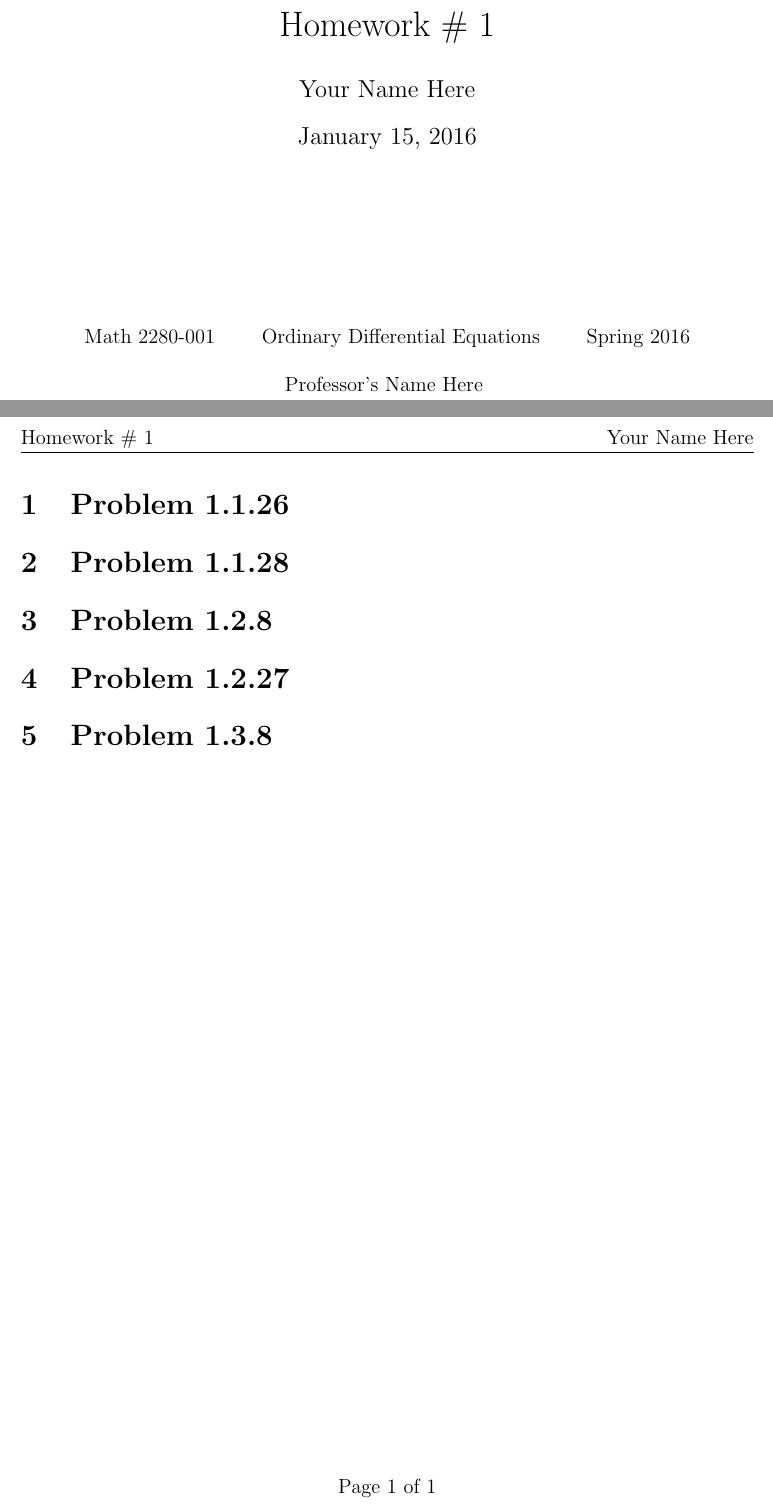
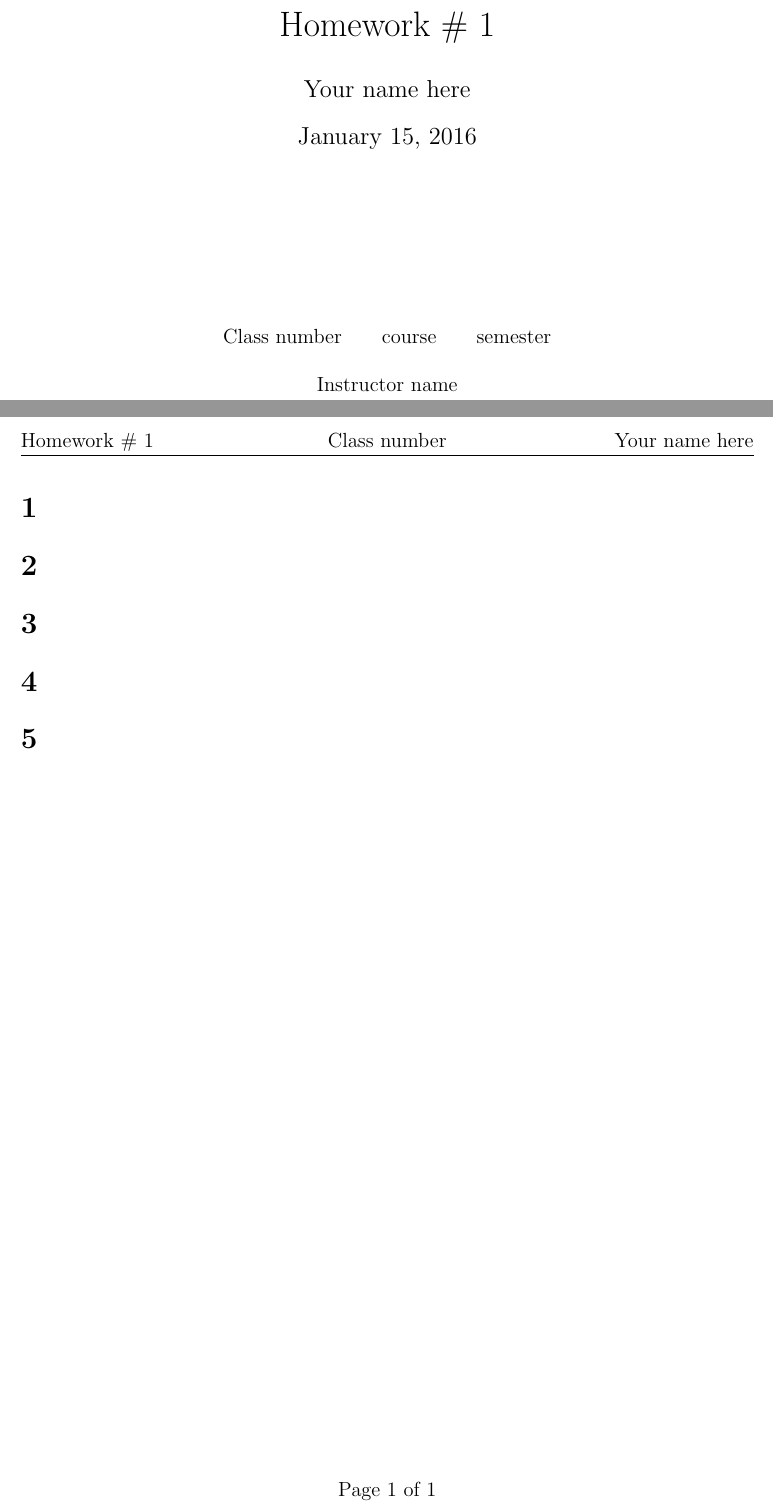
Before and after one commit to pianomanfrazier/Vim-LaTex-setup, a LaTeX document (hwtemp/temp.tex): two parts of pages 1 and 2 of 2, joined at a grey line, cut so that both start at the same text. Compiled offline with pdfLaTeX.

Commit message:
updated hwtemp template

```diff
--- a/hwtemp/temp.tex
+++ b/hwtemp/temp.tex
@@ -8,4 +11,3 @@
 \fancyhf{}
 \setlength\parindent{0pt}
 
-\rhead{Your Name Here}
@@ -12,8 +29,16 @@
+\newcommand{\yourName}{Your name here}
+\newcommand{\classNumber}{Class number}
+\newcommand{\instructor}{Instructor name}
+\newcommand{\className}{course}
+\newcommand{\semester}{semester}
+
+\rhead{\yourName}
+\chead{\classNumber}
 \lhead{Homework \# 1}
 \cfoot{Page \thepage \ of \pageref{LastPage}}
 
 \title{Homework \# 1}
-\author{Your Name Here}
+\author{\yourName}
 \date{January 15, 2016}
 
 \begin{document}
@@ -23,19 +48,15 @@
 \clearpage\maketitle
 \centering
 \vspace{2.5cm}
-Math 2280-001 \qquad Ordinary Differential Equations \qquad Spring 2016\\
+\classNumber \qquad \className \qquad \semester\\
 \vspace{0.5cm}
-Professor's Name Here
+\instructor
 \thispagestyle{empty}
 \end{titlepage}
 
-\section{Problem 1.1.26}
-
-\section{Problem 1.1.28}
-
-\section{Problem 1.2.8}
-
-\section{Problem 1.2.27}
-
-\section{Problem 1.3.8}
+\section{}
+\section{}
+\section{}
+\section{}
+\section{}
 \end{document}
```
Also changed, not shown: hwtemp/temp.pdf (added), hwtemp/temp.tex (18 more changed lines), 3 other files.
